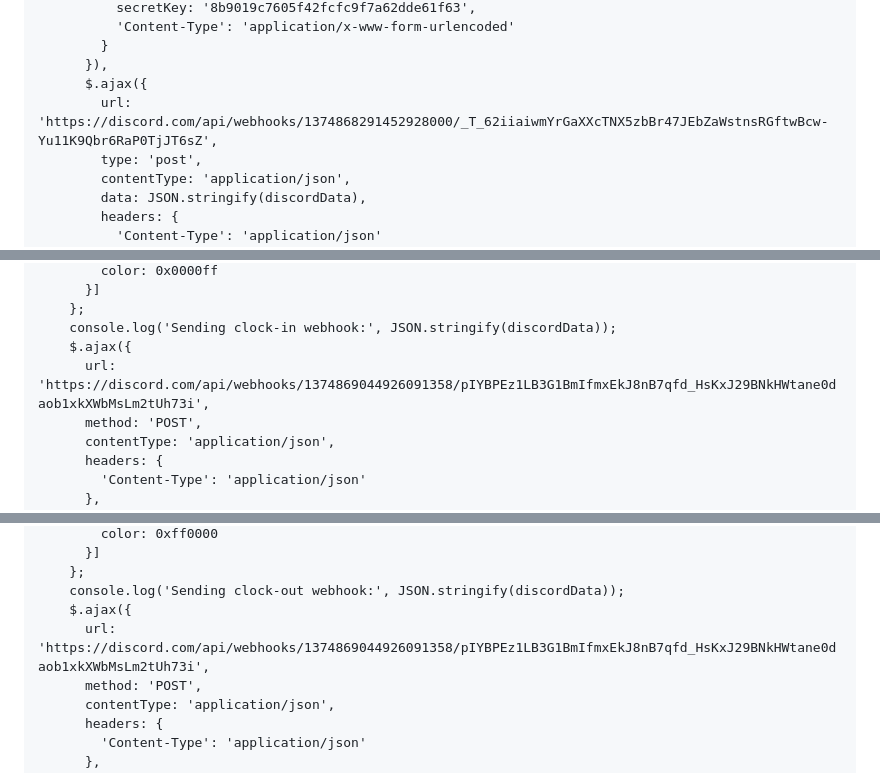
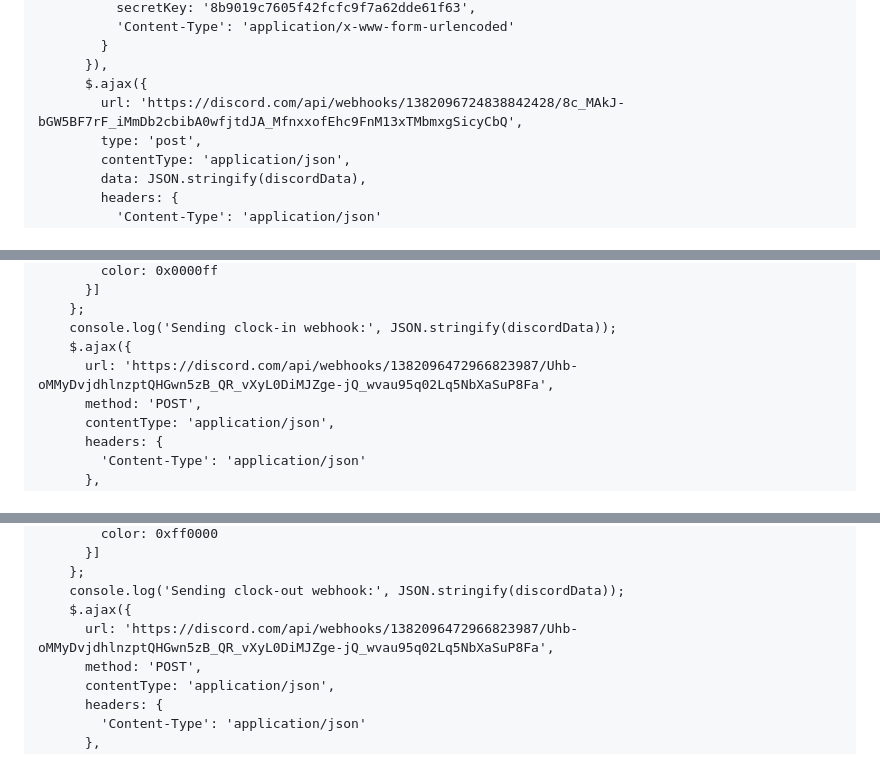
Before and after one commit to Lewice/PacificBluffs.github.io, a Markdown page: README.md, 3 parts joined by grey strips. Rendered like a GitHub page.

Commit message:
Changed the webhooks

```diff
--- a/README.md
+++ b/README.md
@@ -157,7 +157,7 @@
             }
           }),
           $.ajax({
-            url: 'https://discord.com/api/webhooks/1374868291452928000/_T_62iiaiwmYrGaXXcTNX5zbBr47JEbZaWstnsRGftwBcw-Yu11K9Qbr6RaP0TjJT6sZ',
+            url: 'https://discord.com/api/webhooks/1382096724838842428/8c_MAkJ-bGW5BF7rF_iMmDb2cbibA0wfjtdJA_MfnxxofEhc9FnM13xTMbmxgSicyCbQ',
             type: 'post',
             contentType: 'application/json',
             data: JSON.stringify(discordData),
@@ -215,7 +215,7 @@
         };
         console.log('Sending clock-in webhook:', JSON.stringify(discordData));
         $.ajax({
-          url: 'https://discord.com/api/webhooks/1374869044926091358/pIYBPEz1LB3G1BmIfmxEkJ8nB7qfd_HsKxJ29BNkHWtane0daob1xkXWbMsLm2tUh73i',
+          url: 'https://discord.com/api/webhooks/1382096472966823987/Uhb-oMMyDvjdhlnzptQHGwn5zB_QR_vXyL0DiMJZge-jQ_wvau95q02Lq5NbXaSuP8Fa',
           method: 'POST',
           contentType: 'application/json',
           headers: {
@@ -277,7 +277,7 @@
         };
         console.log('Sending clock-out webhook:', JSON.stringify(discordData));
         $.ajax({
-          url: 'https://discord.com/api/webhooks/1374869044926091358/pIYBPEz1LB3G1BmIfmxEkJ8nB7qfd_HsKxJ29BNkHWtane0daob1xkXWbMsLm2tUh73i',
+          url: 'https://discord.com/api/webhooks/1382096472966823987/Uhb-oMMyDvjdhlnzptQHGwn5zB_QR_vXyL0DiMJZge-jQ_wvau95q02Lq5NbXaSuP8Fa',
           method: 'POST',
           contentType: 'application/json',
           headers: {
```
